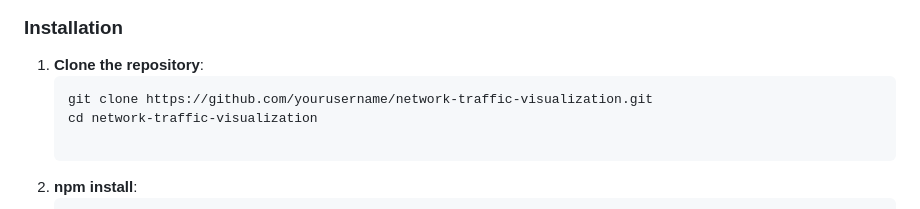
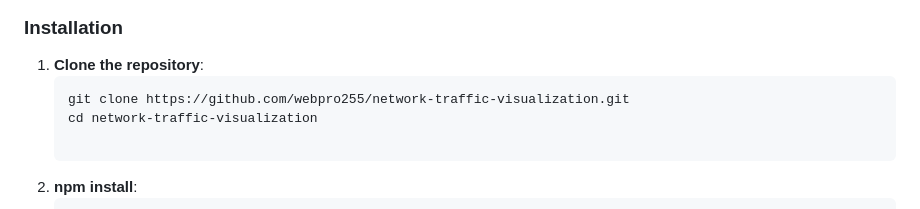
Before and after one commit to webpro255/network-traffic-visualization, a Markdown page: README.md, the part around the change. Rendered like a GitHub page.

````diff
--- a/README.md
+++ b/README.md
@@ -31,7 +31,7 @@ This project is a powerful and interactive network traffic visualization tool bu
 
 1. **Clone the repository**:
    ```bash
-   git clone https://github.com/yourusername/network-traffic-visualization.git
+   git clone https://github.com/webpro255/network-traffic-visualization.git
    cd network-traffic-visualization
 
 2. **npm install**:
````
